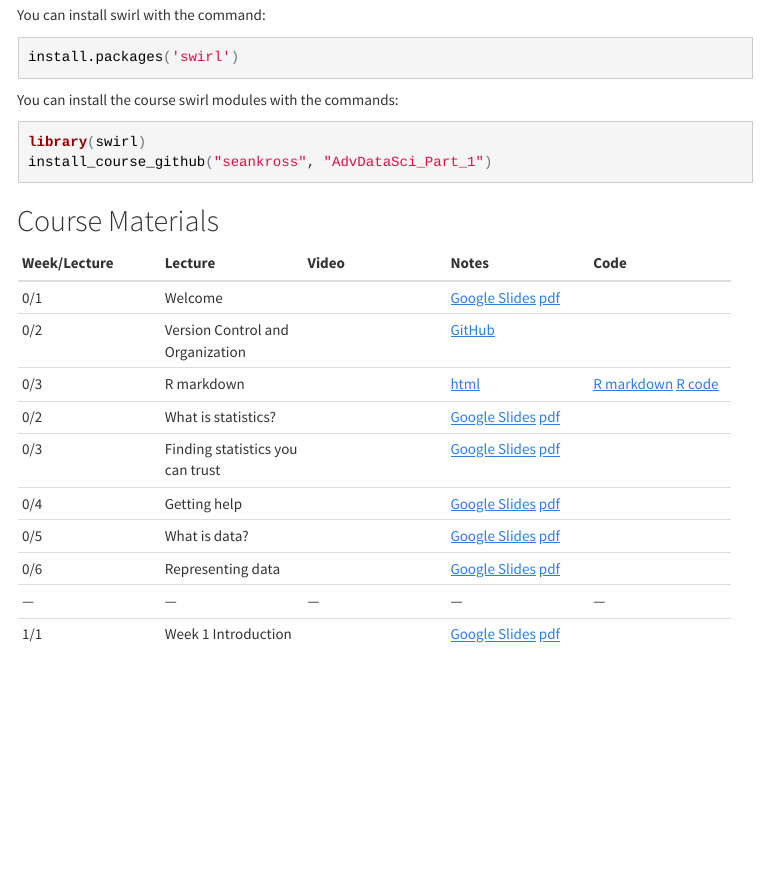
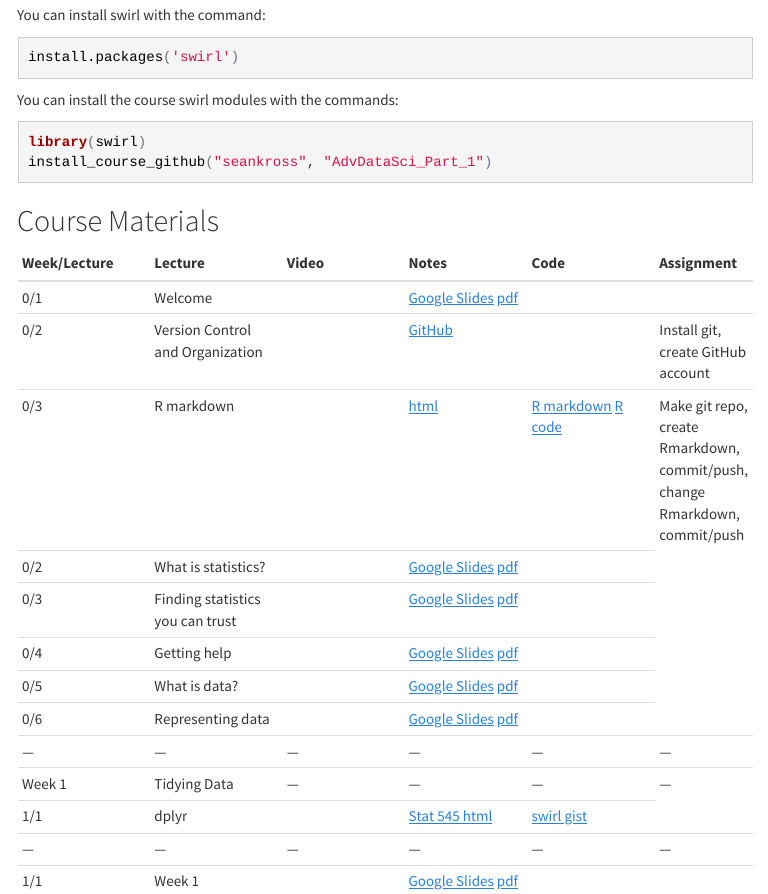
Before and after one commit to jtleek/advdatasci16, an R Markdown document (index.Rmd): the page in a window 1100 px wide, from 1910 px down. The pictures show the output file index.html that the author committed with the source, opened offline; menus at the side of the page are left out.

Commit message:
fixing readme

````diff
--- a/index.Rmd
+++ b/index.Rmd
@@ -93,22 +93,28 @@ You can install the course swirl modules with the commands:
 ```{r, eval = FALSE, echo = TRUE}
 library(swirl)
 install_course_github("seankross", "AdvDataSci_Part_1")
+# Week 1
+install_from_swirl("Getting_and_Cleaning_Data")
+
 ```
 
 ## Course Materials
 
-| Week/Lecture  | Lecture  |  Video | Notes | Code |
-|:------------|:------------|:------------|:------------|:------------|
+| Week/Lecture  | Lecture  |  Video | Notes | Code | Assignment |
+|:------------|:------------|:------------|:------------|:------------|:------------|
 | 0/1 | Welcome | | [Google Slides](https://docs.google.com/presentation/d/1M64qJM4nWCGSqfoIvFOYTmef7R38qz9XrWvS09qHowQ/edit?usp=sharing) [pdf](lecture_notes/00_01_Welcome.pdf)|   |
-| 0/2 | Version Control and Organization| | [GitHub](http://github.com)| |
-| 0/3 | R markdown | | [html](http://jtleek.com/genstats/inst/doc/01_04_rmarkdown.html) | [R markdown](https://github.com/jtleek/genstats/blob/gh-pages/inst/doc/01_04_rmarkdown.Rmd) [R code](https://github.com/jtleek/genstats/blob/gh-pages/inst/doc/01_04_rmarkdown.R)|
+| 0/2 | Version Control and Organization| | [GitHub](http://github.com)| | Install git, create GitHub account |
+| 0/3 | R markdown | | [html](http://jtleek.com/genstats/inst/doc/01_04_rmarkdown.html) | [R markdown](https://github.com/jtleek/genstats/blob/gh-pages/inst/doc/01_04_rmarkdown.Rmd) [R code](https://github.com/jtleek/genstats/blob/gh-pages/inst/doc/01_04_rmarkdown.R)| Make git repo, create Rmarkdown, commit/push, change Rmarkdown,  commit/push  |
 | 0/2 | What is statistics? | | [Google Slides](https://docs.google.com/presentation/d/1Ct_5FOgfRPIxu2apxDBQBvuMHznsPZcykllQMjvcx0A/edit?usp=sharing) [pdf](lecture_notes/00_02_What is statistics-.pdf)|   |
 | 0/3 | Finding statistics you can trust | | [Google Slides](https://docs.google.com/presentation/d/17UfZTqLkrzNDcHutbZLbRurK-rQTU7rljr2ih8eBpoI/edit?usp=sharing) [pdf](lecture_notes/00_03_Finding_Statistics_You_Can_Trust.pdf)|   |
 | 0/4 | Getting help | | [Google Slides](https://docs.google.com/presentation/d/1wPwjXKsFct3tr20fzWCnE32kCRriieeV7HrcY7kQrtw/edit?usp=sharing) [pdf](lecture_notes/00_04_Getting_Help.pdf)|  |
 | 0/5 | What is data? || [Google Slides](https://docs.google.com/presentation/d/1BYucKg6qrC8oJWbCcfaiVL9tXGCobZFM1Ab0rdkC2yg/edit?usp=sharing) [pdf](lecture_notes/00_05_What_is_data.pdf) ||
 | 0/6 | Representing data || [Google Slides](https://docs.google.com/presentation/d/1GfXgGiUk0Lj_cSoefuHoEEQJth9wojoLkcaabUH8P7I/edit?usp=sharing) [pdf](lecture_notes/00_06_Representing_Data.pdf) ||
-|---|---|---|---|---|
-| 1/1 | Week 1 Introduction | | [Google Slides](https://docs.google.com/presentation/d/1sWtpWd-BvWVDIUlk0McCIqHfPVNG_3J-Ybef71PmGec/edit?usp=sharing) [pdf](lecture_notes/01_01_Week1_Introduction.pdf) |   |
+|---|---|---|---|---|---|
+| Week 1 | Tidying Data|---|---|---|---|
+| 1/1 | dplyr | | [Stat 545 html](http://stat545.com/block010_dplyr-end-single-table.html) | [swirl gist](https://gist.github.com/muschellij2/7301cb5e7cd158cccaaa3c0e130293dc)  |
+|---|---|---|---|---|---|
+| 1/1 | Week 1 Introduction | | [Google Slides](https://docs.google.com/presentation/d/1sWtpWd-BvWVDIUlk0McCIqHfPVNG_3J-Ybef71PmGec/edit?usp=sharing) [pdf](lecture_notes/01_01_Week1_Introduction.pdf) |   |   |
 | 1/2 | Reproducible research | | [Google Slides](https://docs.google.com/presentation/d/12eQmdZMaqc0yXB3ReQHqPQykkCbHmrJzLfRHC9Exs1U/edit?usp=sharing) [pdf](lecture_notes/01_02_Reproducible_Research.pdf) | |
 | 1/3 | Achieving reproducible research | | [Google Slides](https://docs.google.com/presentation/d/1CMFy_zJIG0tpBjBB-LHWELGZixrH5G2AwNCmQsX7_Co/edit?usp=sharing) [pdf](lecture_notes/01_03_Achieving_Reproducibility.pdf) | NA|
 | 1/5 | The three tables in genomics || [Google Slides](https://docs.google.com/presentation/d/1w8Gxgt8CgslUQWtK3JmVQlTA-2MtZm61uKhhvQmFpXw/edit?usp=sharing) [pdf](lecture_notes/01_05_The_Three_Tables.pdf) | |
````
Also changed, not shown: ReadMe.md, index.html.
